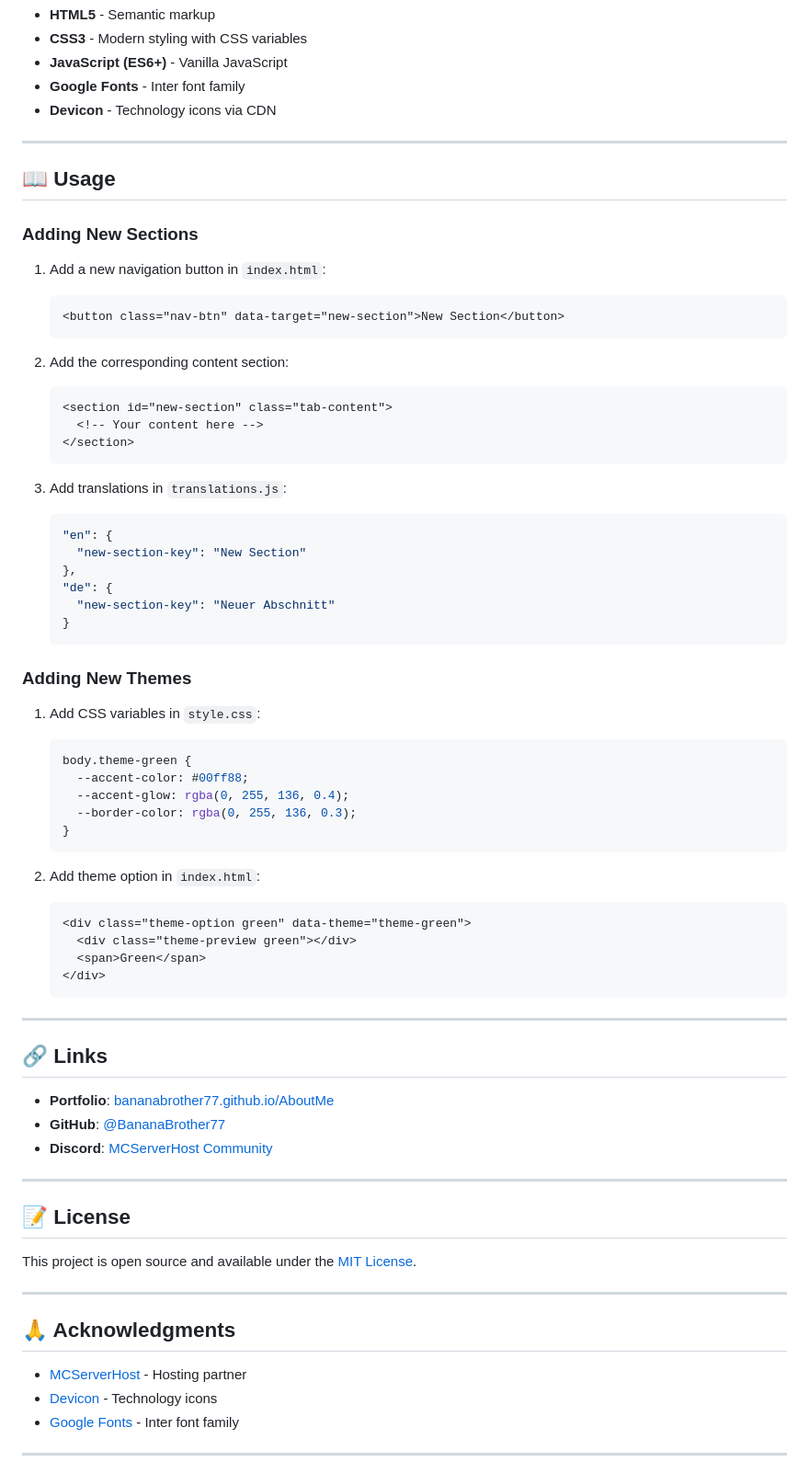
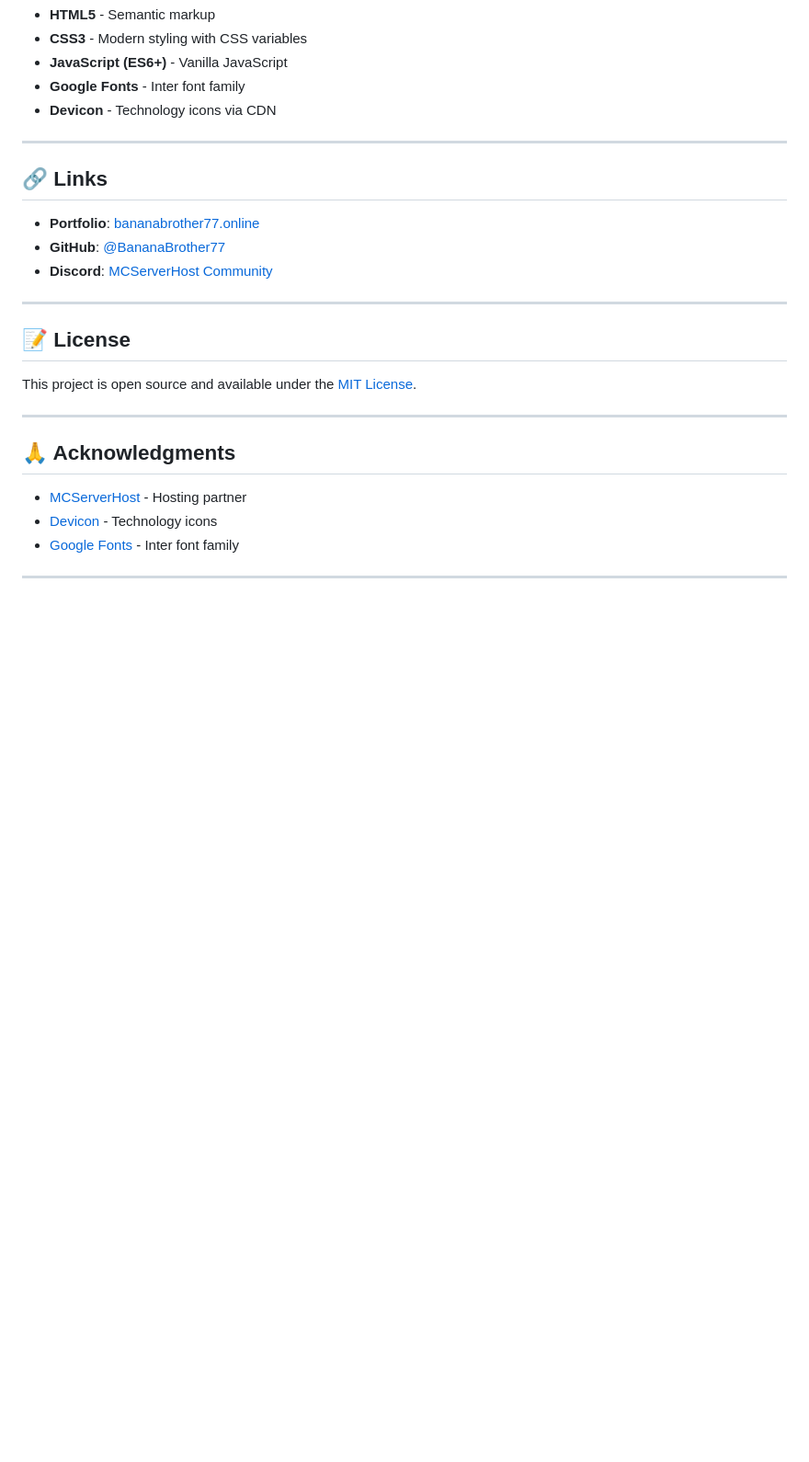
Before and after one commit to BananaBrother77/AboutMe, a Markdown page: README.md, the part around one of its changes. Shown at 92% size. Rendered like a GitHub page; blank space fills up the shorter version.

````diff
--- a/README.md
+++ b/README.md
@@ -109,56 +91,9 @@ AboutMe/
 
 ---
 
-## 📖 Usage
-
-### Adding New Sections
-
-1. Add a new navigation button in `index.html`:
-   ```html
-   <button class="nav-btn" data-target="new-section">New Section</button>
-   ```
-
-2. Add the corresponding content section:
-   ```html
-   <section id="new-section" class="tab-content">
-     <!-- Your content here -->
-   </section>
-   ```
-
-3. Add translations in `translations.js`:
-   ```javascript
-   "en": {
-     "new-section-key": "New Section"
-   },
-   "de": {
-     "new-section-key": "Neuer Abschnitt"
-   }
-   ```
-
-### Adding New Themes
-
-1. Add CSS variables in `style.css`:
-   ```css
-   body.theme-green {
-     --accent-color: #00ff88;
-     --accent-glow: rgba(0, 255, 136, 0.4);
-     --border-color: rgba(0, 255, 136, 0.3);
-   }
-   ```
-
-2. Add theme option in `index.html`:
-   ```html
-   <div class="theme-option green" data-theme="theme-green">
-     <div class="theme-preview green"></div>
-     <span>Green</span>
-   </div>
-   ```
-
----
-
 ## 🔗 Links
 
-- **Portfolio**: [bananabrother77.github.io/AboutMe](https://bananabrother77.github.io/AboutMe)
+- **Portfolio**: [bananabrother77.online](https://bananabrother77.online)
 - **GitHub**: [@BananaBrother77](https://github.com/BananaBrother77)
 - **Discord**: [MCServerHost Community](https://discord.gg/mcserverhost)
 
````
Also changed, not shown: other parts of README.md (+12 -30 lines).
